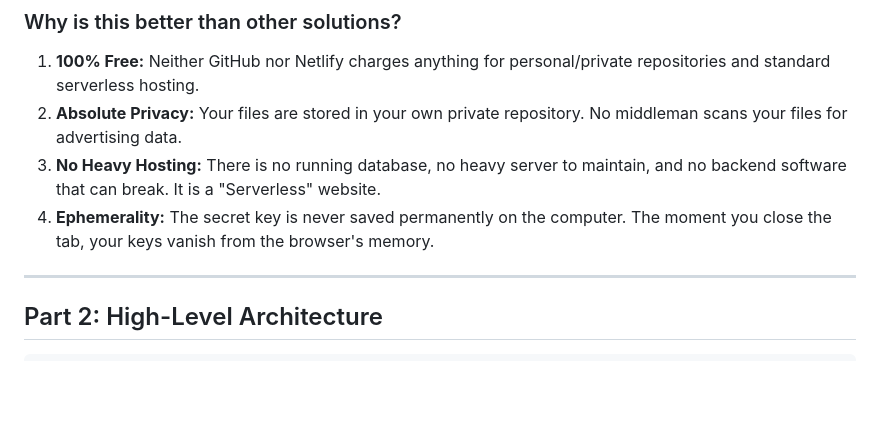
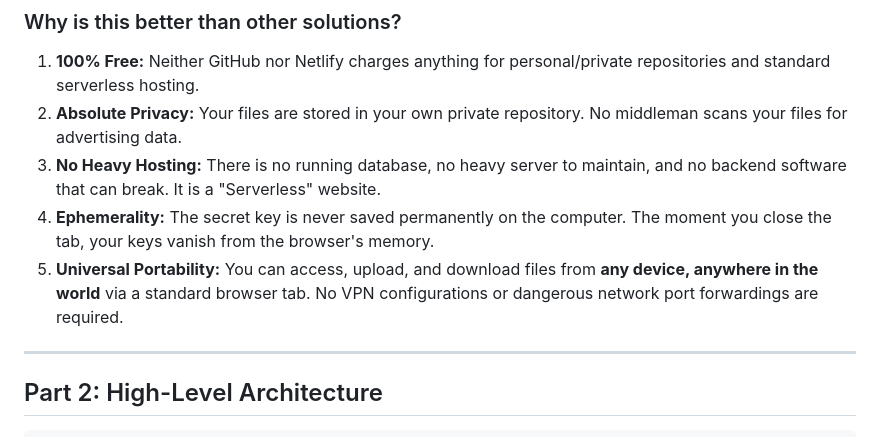
Before and after one commit to Prashantispacific/cloud-mint, a Markdown page: guide.md, the part around the change. GitHub-like rendering; blank space fills up the shorter version.

```diff
--- a/guide.md
+++ b/guide.md
@@ -19,6 +19,7 @@ Imagine you want a private storage space like Google Drive or Dropbox, but you d
 2. **Absolute Privacy:** Your files are stored in your own private repository. No middleman scans your files for advertising data.
 3. **No Heavy Hosting:** There is no running database, no heavy server to maintain, and no backend software that can break. It is a "Serverless" website.
 4. **Ephemerality:** The secret key is never saved permanently on the computer. The moment you close the tab, your keys vanish from the browser's memory.
+5. **Universal Portability:** You can access, upload, and download files from **any device, anywhere in the world** via a standard browser tab. No VPN configurations or dangerous network port forwardings are required.
 
 ---
 
```
Also changed, not shown: README.md (+4 -0 lines).
